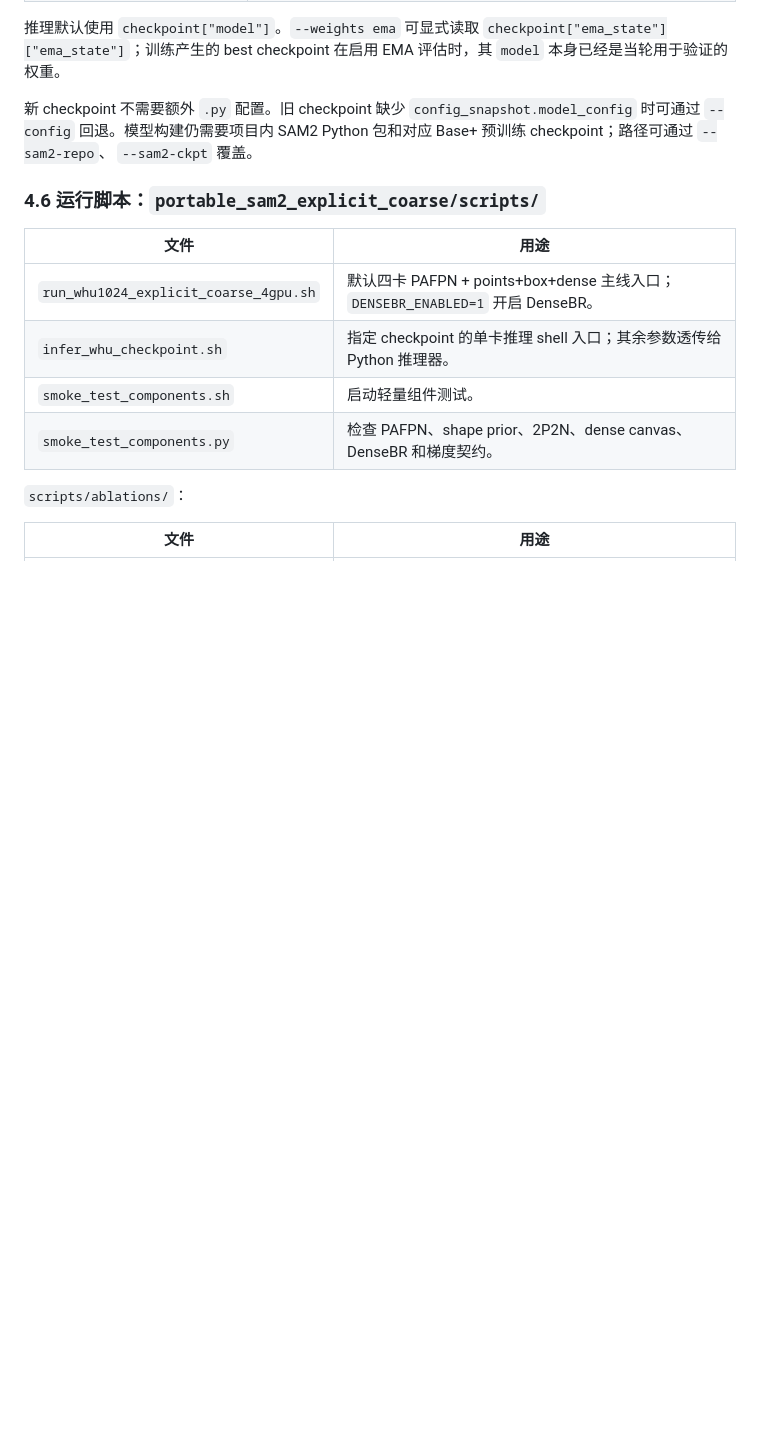
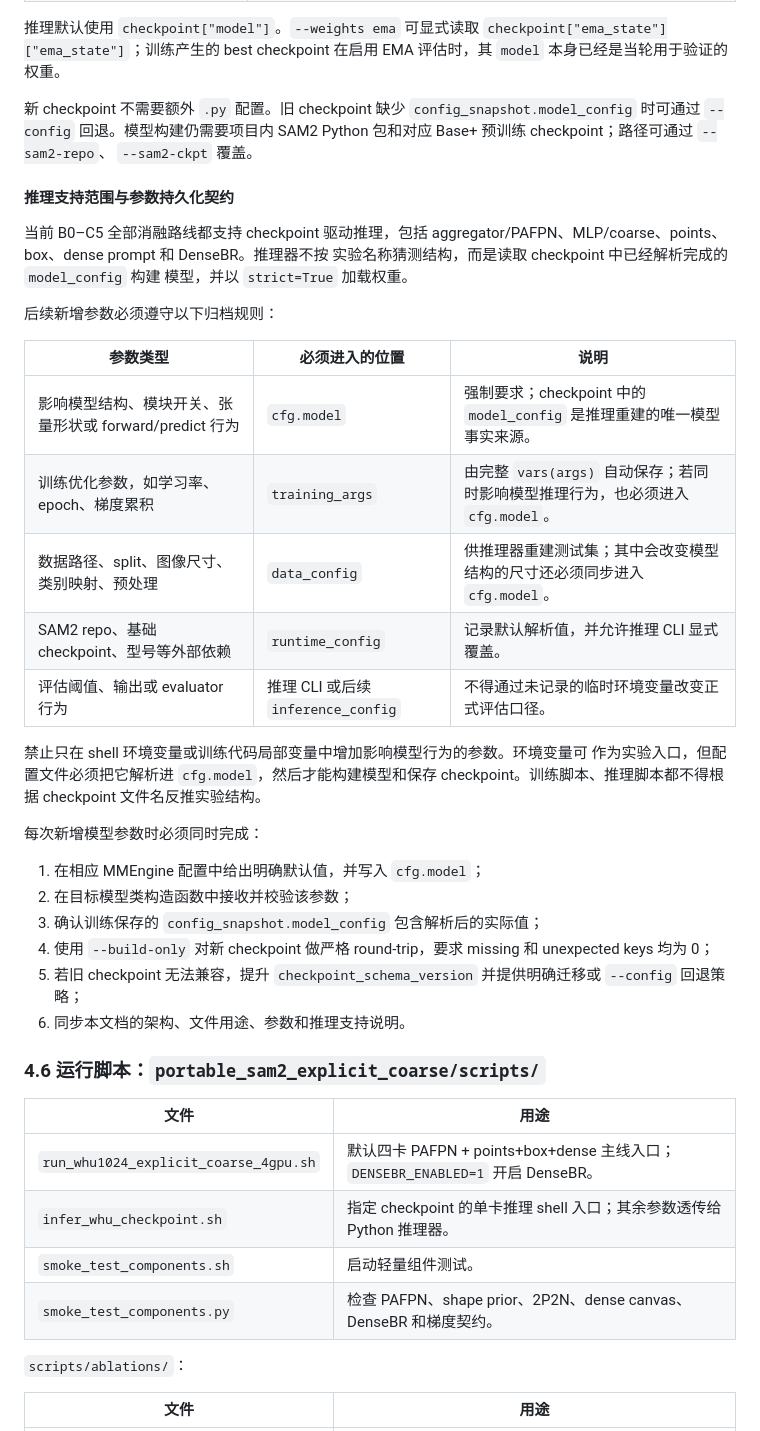
Before and after one commit to Wangcheng238686/new, a Markdown page: PROJECT_ARCHITECTURE.md, the part around one of its changes. Rendered like a GitHub page; blank space fills up the shorter version.

```diff
--- a/PROJECT_ARCHITECTURE.md
+++ b/PROJECT_ARCHITECTURE.md
@@ -203,6 +203,38 @@ WHU 默认路径：
 SAM2 Python 包和对应 Base+ 预训练 checkpoint；路径可通过 `--sam2-repo`、
 `--sam2-ckpt` 覆盖。
 
+#### 推理支持范围与参数持久化契约
+
+当前 B0–C5 全部消融路线都支持 checkpoint 驱动推理，包括
+aggregator/PAFPN、MLP/coarse、points、box、dense prompt 和 DenseBR。推理器不按
+实验名称猜测结构，而是读取 checkpoint 中已经解析完成的 `model_config` 构建
+模型，并以 `strict=True` 加载权重。
+
+后续新增参数必须遵守以下归档规则：
+
+| 参数类型 | 必须进入的位置 | 说明 |
+|---|---|---|
+| 影响模型结构、模块开关、张量形状或 forward/predict 行为 | `cfg.model` | 强制要求；checkpoint 中的 `model_config` 是推理重建的唯一模型事实来源。 |
+| 训练优化参数，如学习率、epoch、梯度累积 | `training_args` | 由完整 `vars(args)` 自动保存；若同时影响模型推理行为，也必须进入 `cfg.model`。 |
+| 数据路径、split、图像尺寸、类别映射、预处理 | `data_config` | 供推理器重建测试集；其中会改变模型结构的尺寸还必须同步进入 `cfg.model`。 |
+| SAM2 repo、基础 checkpoint、型号等外部依赖 | `runtime_config` | 记录默认解析值，并允许推理 CLI 显式覆盖。 |
+| 评估阈值、输出或 evaluator 行为 | 推理 CLI 或后续 `inference_config` | 不得通过未记录的临时环境变量改变正式评估口径。 |
+
+禁止只在 shell 环境变量或训练代码局部变量中增加影响模型行为的参数。环境变量可
+作为实验入口，但配置文件必须把它解析进 `cfg.model`，然后才能构建模型和保存
+checkpoint。训练脚本、推理脚本都不得根据 checkpoint 文件名反推实验结构。
+
+每次新增模型参数时必须同时完成：
+
+1. 在相应 MMEngine 配置中给出明确默认值，并写入 `cfg.model`；
+2. 在目标模型类构造函数中接收并校验该参数；
+3. 确认训练保存的 `config_snapshot.model_config` 包含解析后的实际值；
+4. 使用 `--build-only` 对新 checkpoint 做严格 round-trip，要求 missing 和
+   unexpected keys 均为 0；
+5. 若旧 checkpoint 无法兼容，提升 `checkpoint_schema_version` 并提供明确迁移或
+   `--config` 回退策略；
+6. 同步本文档的架构、文件用途、参数和推理支持说明。
+
 ### 4.6 运行脚本：`portable_sam2_explicit_coarse/scripts/`
 
 | 文件 | 用途 |
```
Also changed, not shown: other parts of PROJECT_ARCHITECTURE.md (+7 -2 lines), README.md (+5 -0 lines).
